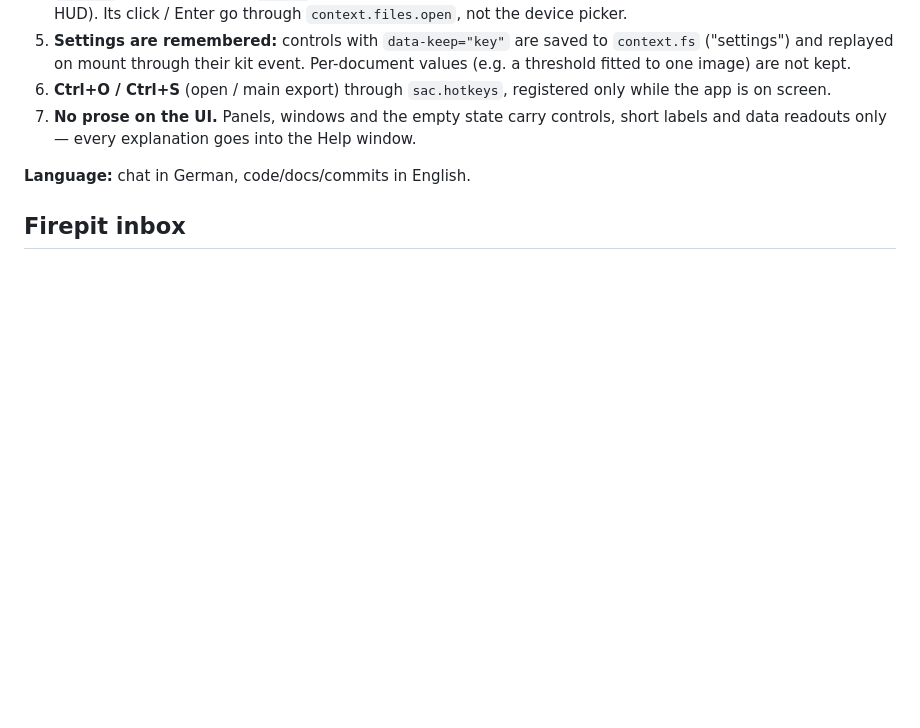
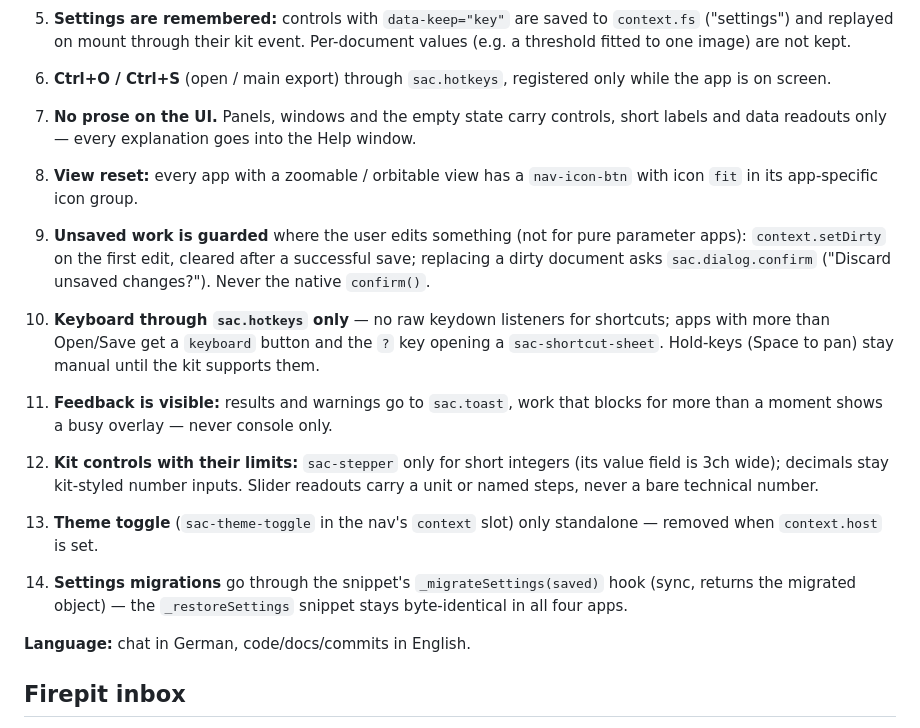
Before and after one commit to SACRVM/mesh-optimizer, a Markdown page: CLAUDE.md, the part around the change. GitHub-like rendering; blank space fills up the shorter version.

Commit message:
Keep the shared settings snippet and the UI conventions identical
The _restoreSettings snippet gains the _migrateSettings(saved) hook and
the sac-stepper replay branch in every copy, so all four apps carry the
same code. The UI conventions in CLAUDE.md now also cover view reset,
the unsaved-work guard, kit-only hotkeys with a shortcut sheet, visible
feedback, the stepper limit, the standalone theme toggle and settings
migrations.

Co-Authored-By: Claude Opus 5.5 <noreply@anthropic.com>

```diff
--- a/CLAUDE.md
+++ b/CLAUDE.md
@@ -80,6 +80,27 @@ background-remover, mesh-optimizer, svg-to-3d) — keep them identical.
    short labels and data readouts only — every explanation goes into the Help
    window.
 
+8. **View reset:** every app with a zoomable / orbitable view has a
+   `nav-icon-btn` with icon `fit` in its app-specific icon group.
+9. **Unsaved work is guarded** where the user edits something (not for pure
+   parameter apps): `context.setDirty` on the first edit, cleared after a
+   successful save; replacing a dirty document asks `sac.dialog.confirm`
+   ("Discard unsaved changes?"). Never the native `confirm()`.
+10. **Keyboard through `sac.hotkeys` only** — no raw keydown listeners for
+    shortcuts; apps with more than Open/Save get a `keyboard` button and the
+    `?` key opening a `sac-shortcut-sheet`. Hold-keys (Space to pan) stay
+    manual until the kit supports them.
+11. **Feedback is visible:** results and warnings go to `sac.toast`, work that
+    blocks for more than a moment shows a busy overlay — never console only.
+12. **Kit controls with their limits:** `sac-stepper` only for short integers
+    (its value field is 3ch wide); decimals stay kit-styled number inputs.
+    Slider readouts carry a unit or named steps, never a bare technical number.
+13. **Theme toggle** (`sac-theme-toggle` in the nav's `context` slot) only
+    standalone — removed when `context.host` is set.
+14. **Settings migrations** go through the snippet's `_migrateSettings(saved)`
+    hook (sync, returns the migrated object) — the `_restoreSettings` snippet
+    stays byte-identical in all four apps.
+
 **Language:** chat in German, code/docs/commits in English.
 
 ## Firepit inbox
```
